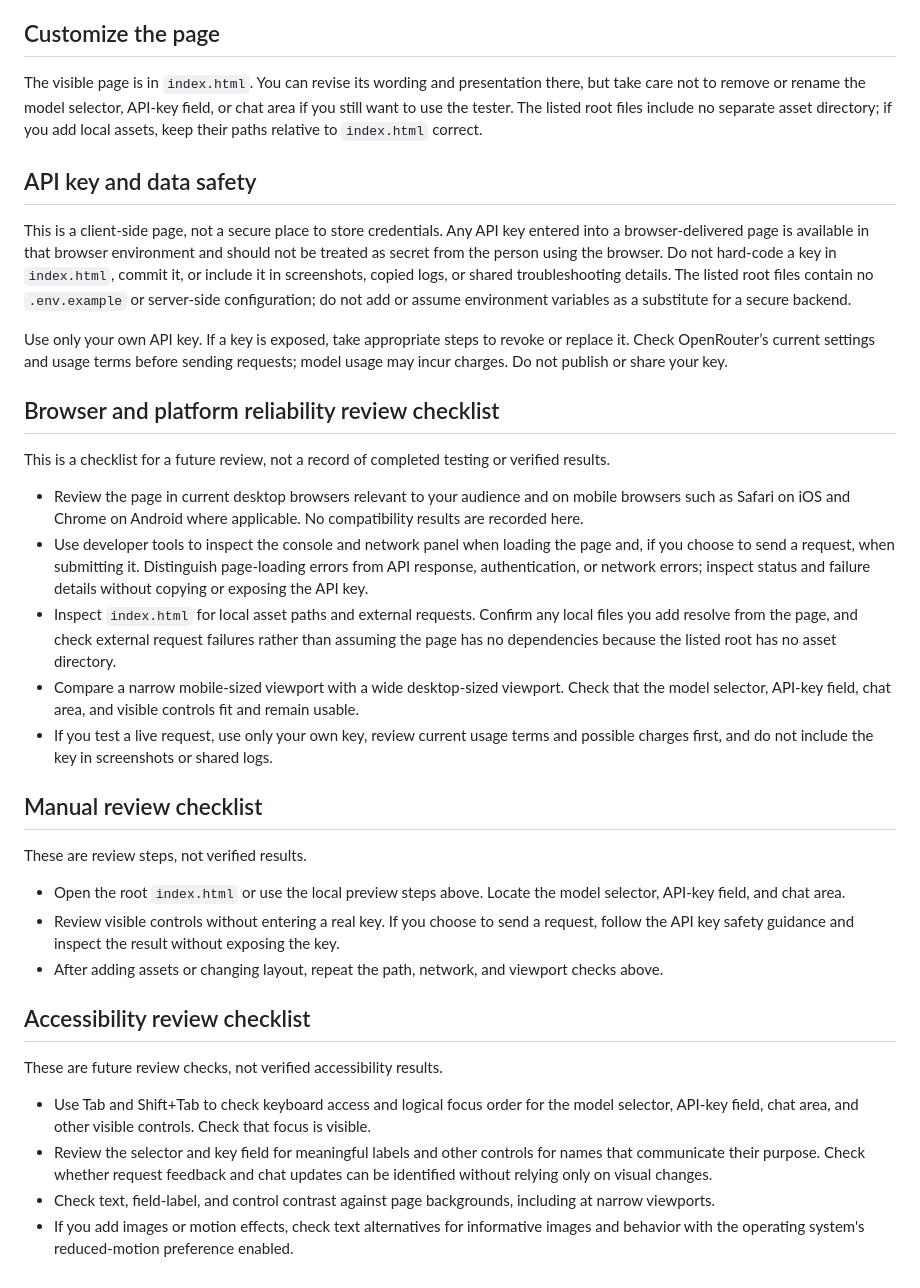
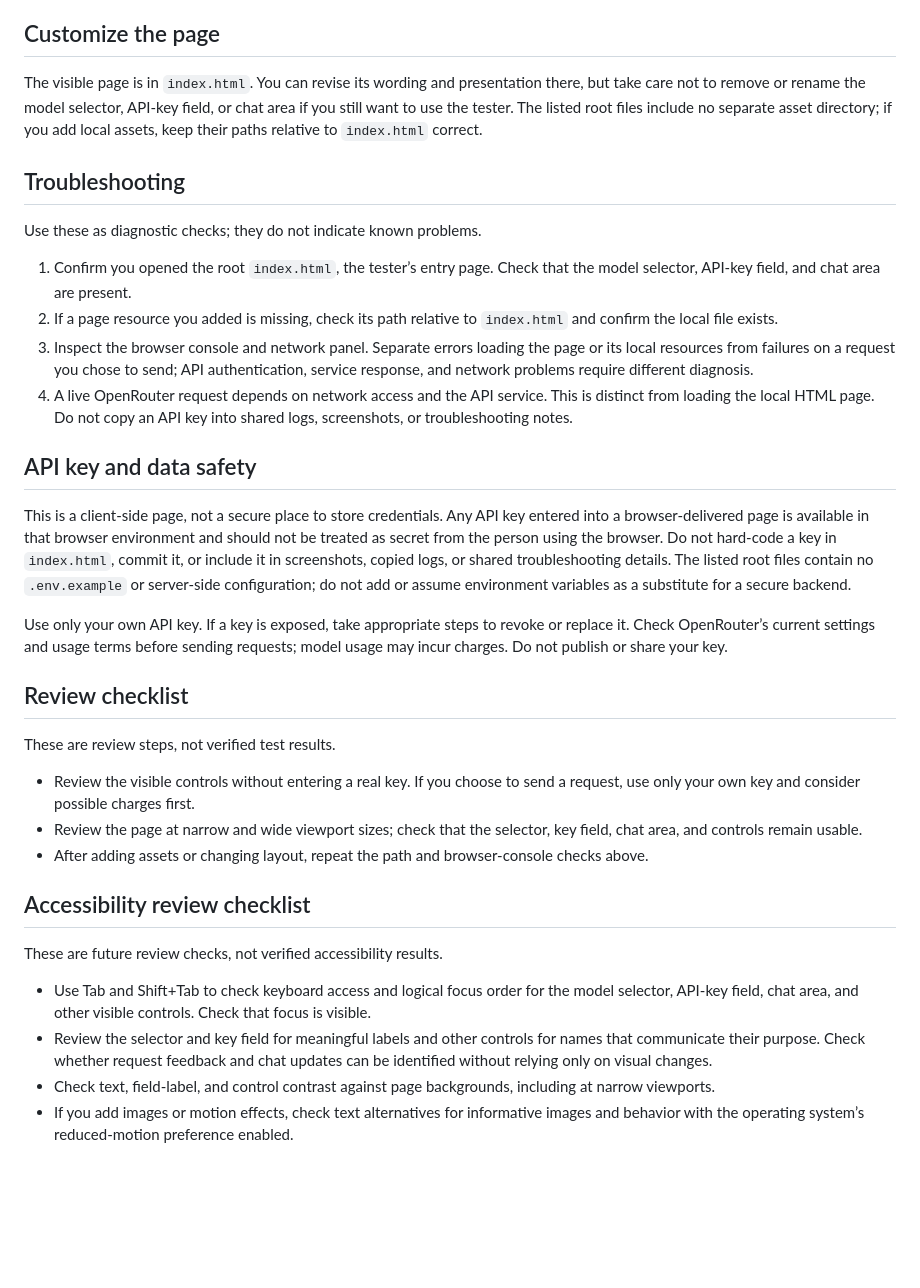
Before and after one commit to ayush143-maker/Milky-Way, a Markdown page: README.md, the part around the change. Rendered like a GitHub page; blank space fills up the shorter version.

Commit message:
docs(readme): documentation pass 17

```diff
--- a/README.md
+++ b/README.md
@@ -16,29 +16,28 @@ Then visit <http://localhost:8000>.
 
 The visible page is in `index.html`. You can revise its wording and presentation there, but take care not to remove or rename the model selector, API-key field, or chat area if you still want to use the tester. The listed root files include no separate asset directory; if you add local assets, keep their paths relative to `index.html` correct.
 
+## Troubleshooting
+
+Use these as diagnostic checks; they do not indicate known problems.
+
+1. Confirm you opened the root `index.html`, the tester’s entry page. Check that the model selector, API-key field, and chat area are present.
+2. If a page resource you added is missing, check its path relative to `index.html` and confirm the local file exists.
+3. Inspect the browser console and network panel. Separate errors loading the page or its local resources from failures on a request you chose to send; API authentication, service response, and network problems require different diagnosis.
+4. A live OpenRouter request depends on network access and the API service. This is distinct from loading the local HTML page. Do not copy an API key into shared logs, screenshots, or troubleshooting notes.
+
 ## API key and data safety
 
 This is a client-side page, not a secure place to store credentials. Any API key entered into a browser-delivered page is available in that browser environment and should not be treated as secret from the person using the browser. Do not hard-code a key in `index.html`, commit it, or include it in screenshots, copied logs, or shared troubleshooting details. The listed root files contain no `.env.example` or server-side configuration; do not add or assume environment variables as a substitute for a secure backend.
 
 Use only your own API key. If a key is exposed, take appropriate steps to revoke or replace it. Check OpenRouter’s current settings and usage terms before sending requests; model usage may incur charges. Do not publish or share your key.
 
-## Browser and platform reliability review checklist
+## Review checklist
 
-This is a checklist for a future review, not a record of completed testing or verified results.
+These are review steps, not verified test results.
 
-- Review the page in current desktop browsers relevant to your audience and on mobile browsers such as Safari on iOS and Chrome on Android where applicable. No compatibility results are recorded here.
-- Use developer tools to inspect the console and network panel when loading the page and, if you choose to send a request, when submitting it. Distinguish page-loading errors from API response, authentication, or network errors; inspect status and failure details without copying or exposing the API key.
-- Inspect `index.html` for local asset paths and external requests. Confirm any local files you add resolve from the page, and check external request failures rather than assuming the page has no dependencies because the listed root has no asset directory.
-- Compare a narrow mobile-sized viewport with a wide desktop-sized viewport. Check that the model selector, API-key field, chat area, and visible controls fit and remain usable.
-- If you test a live request, use only your own key, review current usage terms and possible charges first, and do not include the key in screenshots or shared logs.
-
-## Manual review checklist
-
-These are review steps, not verified results.
-
-- Open the root `index.html` or use the local preview steps above. Locate the model selector, API-key field, and chat area.
-- Review visible controls without entering a real key. If you choose to send a request, follow the API key safety guidance and inspect the result without exposing the key.
-- After adding assets or changing layout, repeat the path, network, and viewport checks above.
+- Review the visible controls without entering a real key. If you choose to send a request, use only your own key and consider possible charges first.
+- Review the page at narrow and wide viewport sizes; check that the selector, key field, chat area, and controls remain usable.
+- After adding assets or changing layout, repeat the path and browser-console checks above.
 
 ## Accessibility review checklist
 
@@ -47,4 +46,4 @@ These are future review checks, not verified accessibility results.
 - Use Tab and Shift+Tab to check keyboard access and logical focus order for the model selector, API-key field, chat area, and other visible controls. Check that focus is visible.
 - Review the selector and key field for meaningful labels and other controls for names that communicate their purpose. Check whether request feedback and chat updates can be identified without relying only on visual changes.
 - Check text, field-label, and control contrast against page backgrounds, including at narrow viewports.
-- If you add images or motion effects, check text alternatives for informative images and behavior with the operating system's reduced-motion preference enabled.
+- If you add images or motion effects, check text alternatives for informative images and behavior with the operating system’s reduced-motion preference enabled.
```
